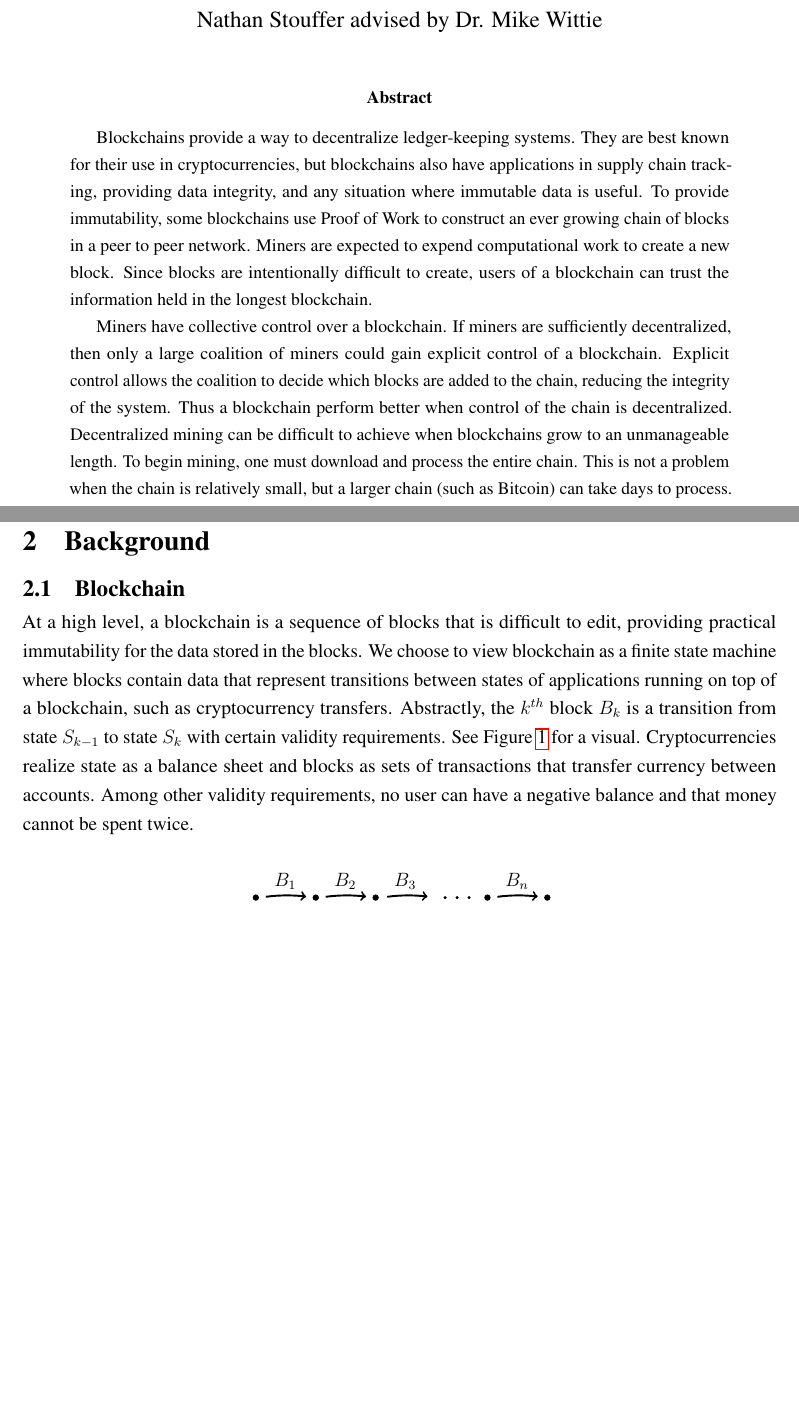
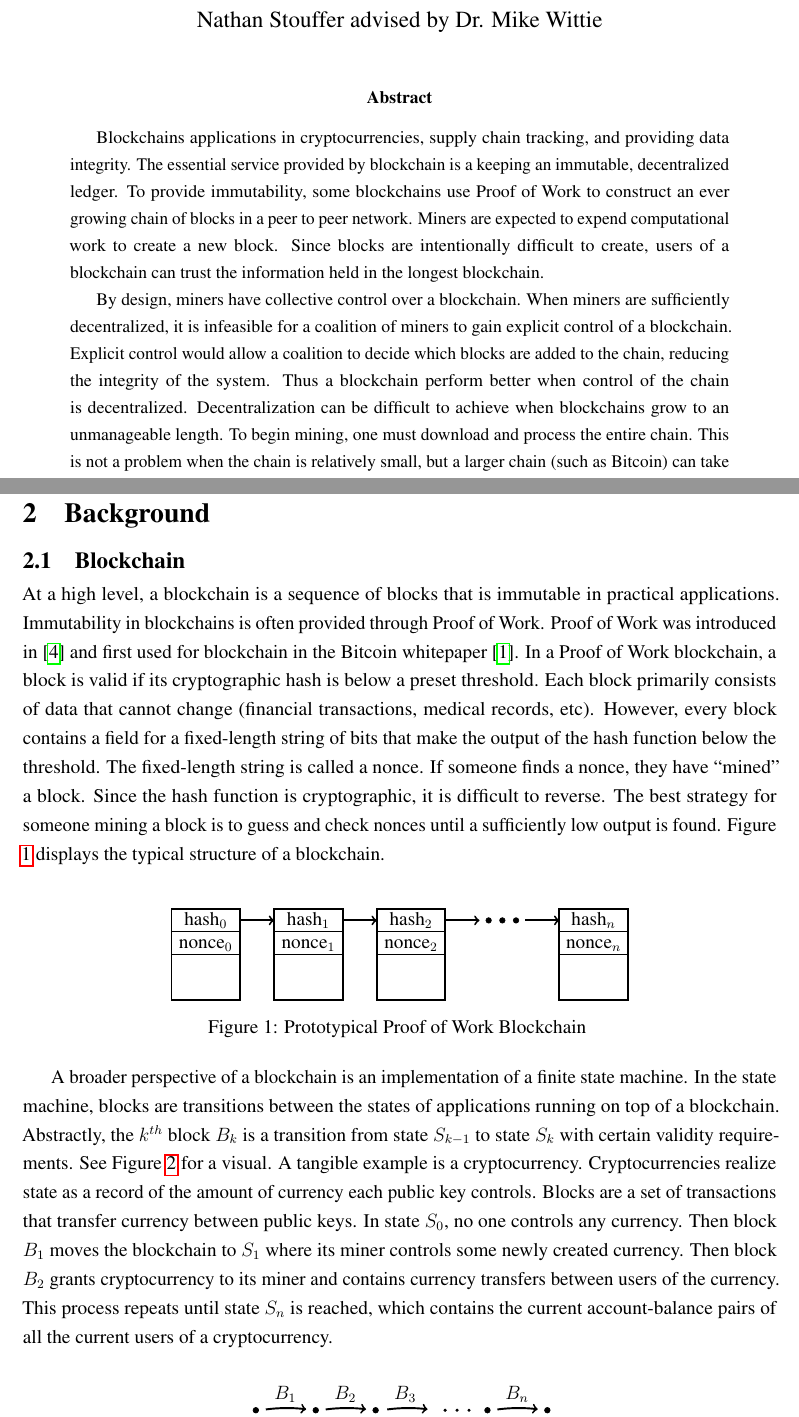
Before and after one commit to nathanstouffer/capstone, a LaTeX paper (proposal/proposal.tex, which reads proposal/tex/abstract.tex, proposal/tex/background.tex, proposal/tikz/blockchain.tex): two parts of pages 1 and 4 of 7 before the commit and two parts of pages 1 and 4 of 8 after it, joined at a grey line, cut so that both start at the same text, the shorter picture padded with empty space. Compiled offline with pdfLaTeX.

Commit message:
working on the proposal

```diff
--- a/proposal/tex/abstract.tex
+++ b/proposal/tex/abstract.tex
@@ -1,17 +1,18 @@
 \begin{abstract}
     % blockchains are interesting and useful
-    Blockchains provide a way to decentralize ledger-keeping systems.
-    They are best known for their use in cryptocurrencies, but blockchains also have applications in supply chain tracking, providing data integrity, and any situation where immutable data is useful.
+    Blockchains applications in cryptocurrencies, supply chain tracking, and providing data integrity.
+    The essential service provided by blockchain is a keeping an immutable, decentralized ledger.
     To provide immutability, some blockchains use Proof of Work to construct an ever growing chain of blocks in a peer to peer network.
     Miners are expected to expend computational work to create a new block.
     Since blocks are intentionally difficult to create, users of a blockchain can trust the information held in the longest blockchain.
 
     % problem with blockchains
-    Miners have collective control over a blockchain.
-    If miners are sufficiently decentralized, then only a large coalition of miners could  gain explicit control of a blockchain.
-    Explicit control allows the coalition to decide which blocks are added to the chain, reducing the integrity of the system.
+    By design, miners have collective control over a blockchain.
+    When miners are sufficiently decentralized, it is infeasible for a coalition of miners to gain explicit control of a blockchain.
+    Explicit control would allow a coalition to decide which blocks are added to the chain, reducing the integrity of the system.
     Thus a blockchain perform better when control of the chain is decentralized.
-    Decentralized mining can be difficult to achieve when blockchains grow to an unmanageable length.
+    % maybe get rid of this part
+    Decentralization can be difficult to achieve when blockchains grow to an unmanageable length.
     To begin mining, one must download and process the entire chain.
     This is not a problem when the chain is relatively small, but a larger chain (such as Bitcoin) can take days to process.
 
--- a/proposal/tex/background.tex
+++ b/proposal/tex/background.tex
@@ -3,12 +3,31 @@
 
 \subsection{Blockchain}
 
-At a high level, a blockchain is a sequence of blocks that is difficult to edit, providing practical immutability for the data stored in the blocks.
-We choose to view blockchain as a finite state machine where blocks contain data that represent transitions between states of applications running on top of a blockchain, such as cryptocurrency transfers.
+At a high level, a blockchain is a sequence of blocks that is immutable in practical applications.
+Immutability in blockchains is often provided through Proof of Work.
+Proof of Work was introduced in \cite{dwork1992PoW} and first used for blockchain in the Bitcoin whitepaper \cite{nakamoto2009Bitcoin}.
+In a Proof of Work blockchain, a block is valid if its cryptographic hash is below a preset threshold.
+Each block primarily consists of data that cannot change (financial transactions, medical records, etc).
+However, every block contains a field for a fixed-length string of bits that make the output of the hash function below the threshold.
+The fixed-length string is called a nonce.
+If someone finds a nonce, they have ``mined'' a block.
+Since the hash function is cryptographic, it is difficult to reverse.
+The best strategy for someone mining a block is to guess and check nonces until a sufficiently low output is found.
+Figure \ref{fig:blockchain} displays the typical structure of a blockchain.
+
+\input{tikz/blockchain}
+
+A broader perspective of a blockchain is an implementation of a finite state machine.
+In the state machine, blocks are transitions between the states of applications running on top of a blockchain.
 Abstractly, the $k^{th}$ block $B_k$ is a transition from state $S_{k-1}$ to state $S_k$ with certain validity requirements.
 See Figure \ref{fig:statemachine} for a visual.
-Cryptocurrencies realize state as a balance sheet and blocks as sets of transactions that transfer currency between accounts.
-Among other validity requirements, no user can have a negative balance and that money cannot be spent twice.
+A tangible example is a cryptocurrency.
+Cryptocurrencies realize state as a record of the amount of currency each public key controls.
+Blocks are a set of transactions that transfer currency between public keys.
+In state $S_0$, no one controls any currency.
+Then block $B_1$ moves the blockchain to $S_1$ where its miner controls some newly created currency.
+Then block $B_2$ grants cryptocurrency to its miner and contains currency transfers between users of the currency.
+This process repeats until state $S_n$ is reached, which contains the current account-balance pairs of all the current users of a cryptocurrency.
 
 \input{tikz/state}
 
--- /dev/null
+++ b/proposal/tikz/blockchain.tex
@@ -0,0 +1,44 @@
+\begin{center}
+	\vspace{1em}
+    \begin{tikzpicture}
+    % blockchain figure
+
+    % boxes (w,l) = (1.5,2)
+    \draw [very thick] (0,0) rectangle (1.5,2);
+    \node at (0.75,1.75) {hash$_0$};
+    \draw [thick] (0,1.5) -- (1.5,1.5);
+    \node at (0.75,1.2) {nonce$_0$};
+    \draw [thick] (0,1) -- (1.5,1);
+
+    \draw [very thick] (2.25,0) rectangle (3.75,2);
+    \node at (3,1.75) {hash$_1$};
+    \draw [thick] (2.25,1.5) -- (3.75,1.5);
+    \node at (3,1.2) {nonce$_1$};
+    \draw [thick] (2.25,1) -- (3.75,1);
+
+    \draw [very thick] (4.5,0) rectangle (6,2);
+    \node at (5.25,1.75) {hash$_2$};
+    \draw [thick] (4.5,1.5) -- (6,1.5);
+    \node at (5.25,1.2) {nonce$_2$};
+    \draw [thick] (4.5,1) -- (6,1);
+
+    \draw [very thick] (8.5,0) rectangle (10,2);
+    \node at (9.25,1.75) {hash$_n$};
+    \draw [thick] (8.5,1.5) -- (10,1.5);
+    \node at (9.25,1.2) {nonce$_n$};
+    \draw [thick] (8.5,1) -- (10,1);
+
+    % lines (length 0.75)
+    \draw [->, very thick] (1.5,1.75) -- (2.25,1.75);
+    \draw [->, very thick] (3.75,1.75) -- (4.5,1.75);
+    \draw [->, very thick] (6,1.75) -- (6.75,1.75);
+    \draw [->, very thick] (7.75,1.75) -- (8.5,1.75);
+
+    % dots
+    \draw [fill=black] (6.95,1.75) circle (0.06);
+    \draw [fill=black] (7.25,1.75) circle (0.06);
+    \draw [fill=black] (7.55,1.75) circle (0.06);
+
+    \end{tikzpicture}
+    \captionof{figure}{Prototypical Proof of Work Blockchain \label{fig:blockchain}}
+\end{center}
```
Also changed, not shown: proposal/bibliography/refs.bib (+19 -2 lines), proposal/tex/conclusion.tex (+2 -0 lines), proposal/tex/discussion.tex (+2 -0 lines), proposal/tex/goal.tex (+25 -1 lines), proposal/tex/introduction.tex (+1 -1 lines), proposal/tex/methodology.tex (+6 -0 lines), proposal/tex/results.tex (+2 -0 lines), proposal/proposal.pdf, proposal/resume.pdf, proposal/tex/background.tex (32 more changed lines).
